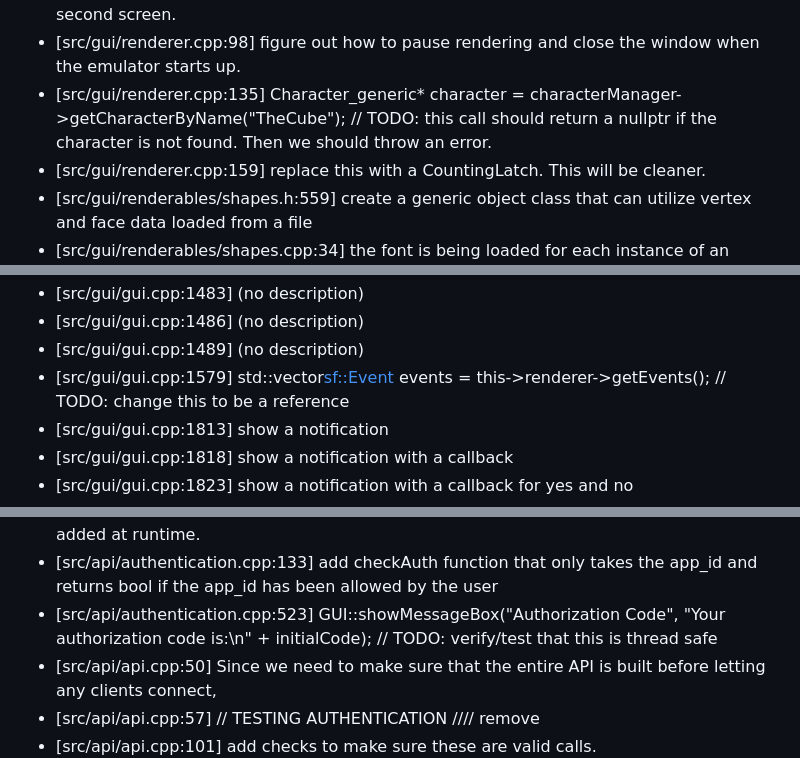
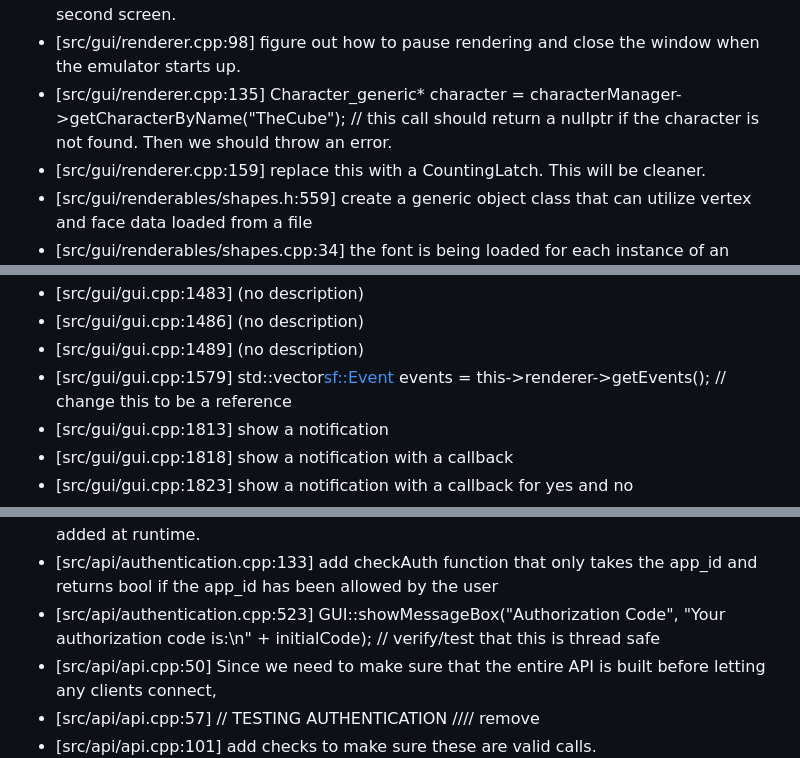
Before and after one commit to Companion-TheCube/Core, a Markdown page: TODO's.md, 3 parts joined by grey strips. Rendered like a GitHub page.

```diff
--- a/TODO's.md
+++ b/TODO's.md
@@ -101,7 +101,7 @@
 - [src/gui/renderer.cpp:34] migrate from SFML to GLFW since we aren't using any SFML specific features
 - [src/gui/renderer.cpp:95] maybe one day, support a second window that renders on the second screen.
 - [src/gui/renderer.cpp:98] figure out how to pause rendering and close the window when the emulator starts up.
-- [src/gui/renderer.cpp:135]     Character_generic* character = characterManager->getCharacterByName("TheCube"); // TODO: this call should return a nullptr if the character is not found. Then we should throw an error.
+- [src/gui/renderer.cpp:135]     Character_generic* character = characterManager->getCharacterByName("TheCube"); // this call should return a nullptr if the character is not found. Then we should throw an error.
 - [src/gui/renderer.cpp:159] replace this with a CountingLatch. This will be cleaner.
 - [src/gui/renderables/shapes.h:559] create a generic object class that can utilize vertex and face data loaded from a file
 - [src/gui/renderables/shapes.cpp:34] the font is being loaded for each instance of an M_Text object and should be made static so that it only gets loaded once and is shared between all instances of M_Text
@@ -244,7 +244,7 @@
 - [src/gui/gui.cpp:1483] (no description)
 - [src/gui/gui.cpp:1486] (no description)
 - [src/gui/gui.cpp:1489] (no description)
-- [src/gui/gui.cpp:1579]         std::vector<sf::Event> events = this->renderer->getEvents(); // TODO: change this to be a reference
+- [src/gui/gui.cpp:1579]         std::vector<sf::Event> events = this->renderer->getEvents(); // change this to be a reference
 - [src/gui/gui.cpp:1813] show a notification
 - [src/gui/gui.cpp:1818] show a notification with a callback
 - [src/gui/gui.cpp:1823] show a notification with a callback for yes and no
@@ -300,7 +300,7 @@
 - [src/api/builder.cpp:136] refactor to get rid of staticFiles vector. update: maybe not?
 - [src/api/api.h:197] We need to make the API server is able to handle new interfaces being added at runtime.
 - [src/api/authentication.cpp:133] add checkAuth function that only takes the app_id and returns bool if the app_id has been allowed by the user
-- [src/api/authentication.cpp:523]             GUI::showMessageBox("Authorization Code", "Your authorization code is:\n" + initialCode); // TODO: verify/test that this is thread safe
+- [src/api/authentication.cpp:523]             GUI::showMessageBox("Authorization Code", "Your authorization code is:\n" + initialCode); // verify/test that this is thread safe
 - [src/api/api.cpp:50] Since we need to make sure that the entire API is built before letting any clients connect,
 - [src/api/api.cpp:57] // TESTING AUTHENTICATION //// remove
 - [src/api/api.cpp:101] add checks to make sure these are valid calls.
```
Also changed, not shown: other parts of TODO's.md (+13 -13 lines).
